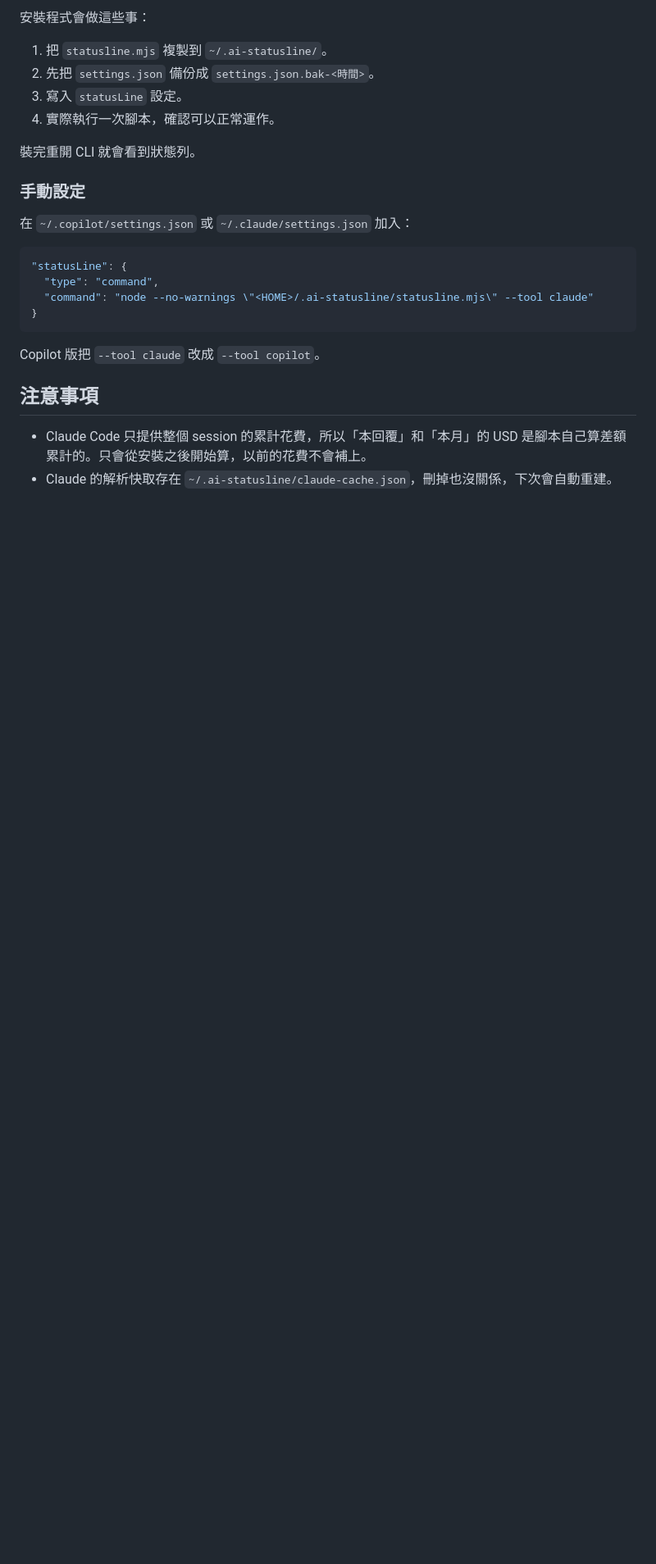
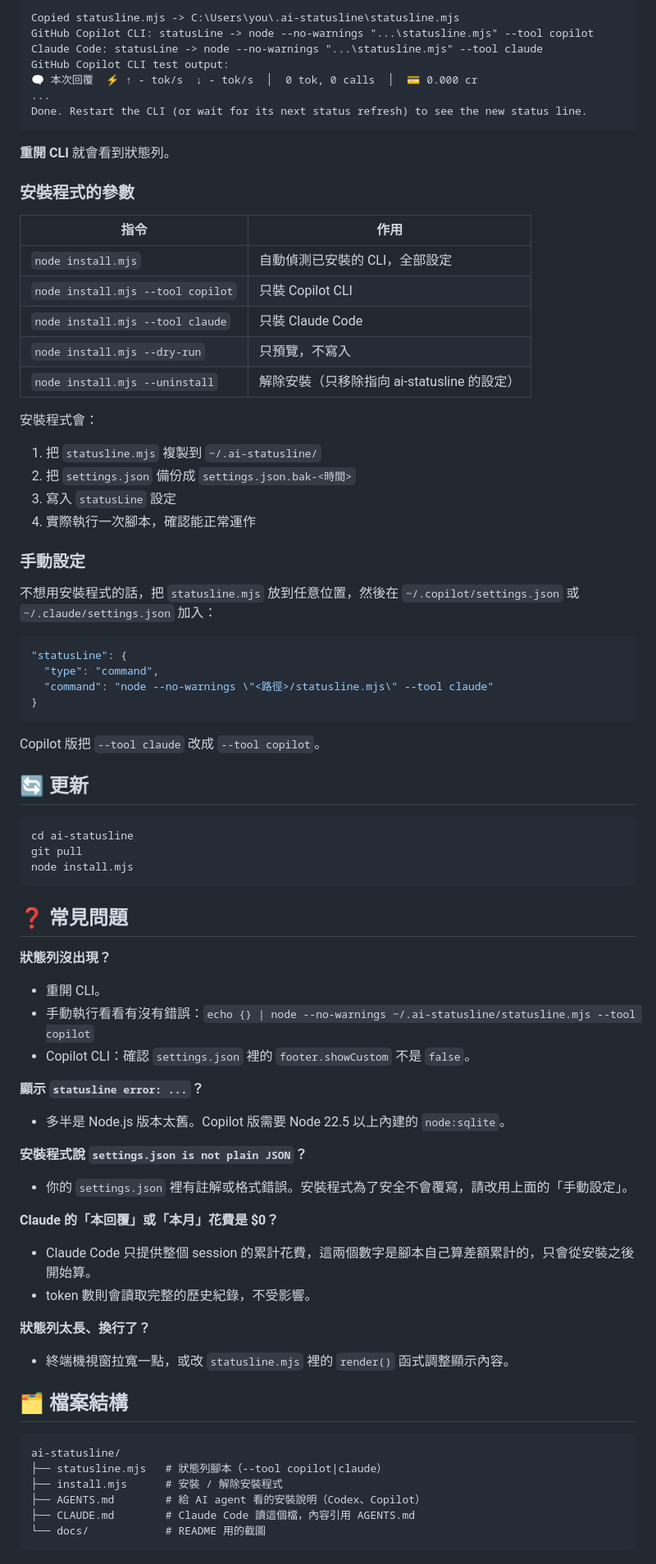
Before and after one commit to tosh21421/ai-statusline, a Markdown page: README.md, the part around one of its changes. Shown at 82% size. Rendered like a GitHub page; blank space fills up the shorter version.

````diff
--- a/README.md
+++ b/README.md
@@ -38,27 +79,82 @@ node install.mjs             # 自動偵測 Copilot / Claude 並安裝
 
-安裝程式會做這些事：
+```
+Copied statusline.mjs -> C:\Users\you\.ai-statusline\statusline.mjs
+GitHub Copilot CLI: statusLine -> node --no-warnings "...\statusline.mjs" --tool copilot
+Claude Code: statusLine -> node --no-warnings "...\statusline.mjs" --tool claude
+GitHub Copilot CLI test output:
+🗨 本次回覆  ⚡ ↑ - tok/s  ↓ - tok/s  │  0 tok, 0 calls  │  💳 0.000 cr
+...
+Done. Restart the CLI (or wait for its next status refresh) to see the new status line.
+```
 
-1. 把 `statusline.mjs` 複製到 `~/.ai-statusline/`。
-2. 先把 `settings.json` 備份成 `settings.json.bak-<時間>`。
-3. 寫入 `statusLine` 設定。
-4. 實際執行一次腳本，確認可以正常運作。
+**重開 CLI** 就會看到狀態列。
 
-裝完重開 CLI 就會看到狀態列。
+### 安裝程式的參數
+
+| 指令 | 作用 |
+|---|---|
+| `node install.mjs` | 自動偵測已安裝的 CLI，全部設定 |
+| `node install.mjs --tool copilot` | 只裝 Copilot CLI |
+| `node install.mjs --tool claude` | 只裝 Claude Code |
+| `node install.mjs --dry-run` | 只預覽，不寫入 |
+| `node install.mjs --uninstall` | 解除安裝（只移除指向 ai-statusline 的設定） |
+
+安裝程式會：
+
+1. 把 `statusline.mjs` 複製到 `~/.ai-statusline/`
+2. 把 `settings.json` 備份成 `settings.json.bak-<時間>`
+3. 寫入 `statusLine` 設定
+4. 實際執行一次腳本，確認能正常運作
 
 ### 手動設定
 
-在 `~/.copilot/settings.json` 或 `~/.claude/settings.json` 加入：
+不想用安裝程式的話，把 `statusline.mjs` 放到任意位置，然後在 `~/.copilot/settings.json` 或 `~/.claude/settings.json` 加入：
 
 ```json
 "statusLine": {
   "type": "command",
-  "command": "node --no-warnings \"<HOME>/.ai-statusline/statusline.mjs\" --tool claude"
+  "command": "node --no-warnings \"<路徑>/statusline.mjs\" --tool claude"
 }
 ```
 
 Copilot 版把 `--tool claude` 改成 `--tool copilot`。
 
-## 注意事項
+## 🔄 更新
 
-- Claude Code 只提供整個 session 的累計花費，所以「本回覆」和「本月」的 USD 是腳本自己算差額累計的。只會從安裝之後開始算，以前的花費不會補上。
-- Claude 的解析快取存在 `~/.ai-statusline/claude-cache.json`，刪掉也沒關係，下次會自動重建。
+```sh
+cd ai-statusline
+git pull
+node install.mjs
+```
+
+## ❓ 常見問題
+
+**狀態列沒出現？**
+- 重開 CLI。
+- 手動執行看看有沒有錯誤：`echo {} | node --no-warnings ~/.ai-statusline/statusline.mjs --tool copilot`
+- Copilot CLI：確認 `settings.json` 裡的 `footer.showCustom` 不是 `false`。
+
+**顯示 `statusline error: ...`？**
+- 多半是 Node.js 版本太舊。Copilot 版需要 Node 22.5 以上內建的 `node:sqlite`。
+
+**安裝程式說 `settings.json is not plain JSON`？**
+- 你的 `settings.json` 裡有註解或格式錯誤。安裝程式為了安全不會覆寫，請改用上面的「手動設定」。
+
+**Claude 的「本回覆」或「本月」花費是 $0？**
+- Claude Code 只提供整個 session 的累計花費，這兩個數字是腳本自己算差額累計的，只會從安裝之後開始算。
+- token 數則會讀取完整的歷史紀錄，不受影響。
+
+**狀態列太長、換行了？**
+- 終端機視窗拉寬一點，或改 `statusline.mjs` 裡的 `render()` 函式調整顯示內容。
+
+## 🗂️ 檔案結構
+
+```
+ai-statusline/
+├── statusline.mjs   # 狀態列腳本（--tool copilot|claude）
+├── install.mjs      # 安裝 / 解除安裝程式
+├── AGENTS.md        # 給 AI agent 看的安裝說明（Codex、Copilot）
+├── CLAUDE.md        # Claude Code 讀這個檔，內容引用 AGENTS.md
+└── docs/            # README 用的截圖
+```
+
````
Also changed, not shown: other parts of README.md (+66 -20 lines), docs/preview-copilot.png (added).
